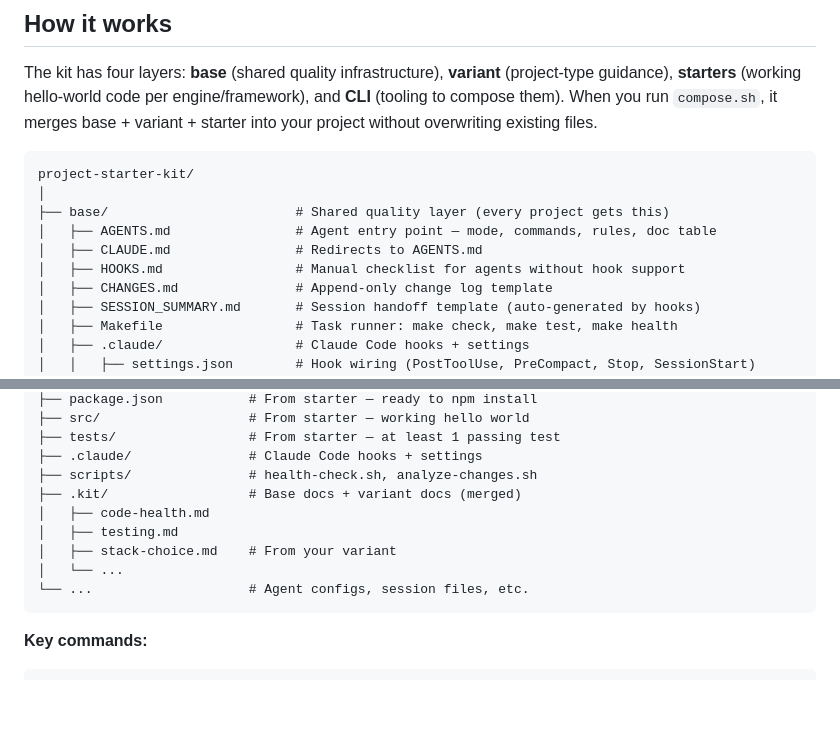
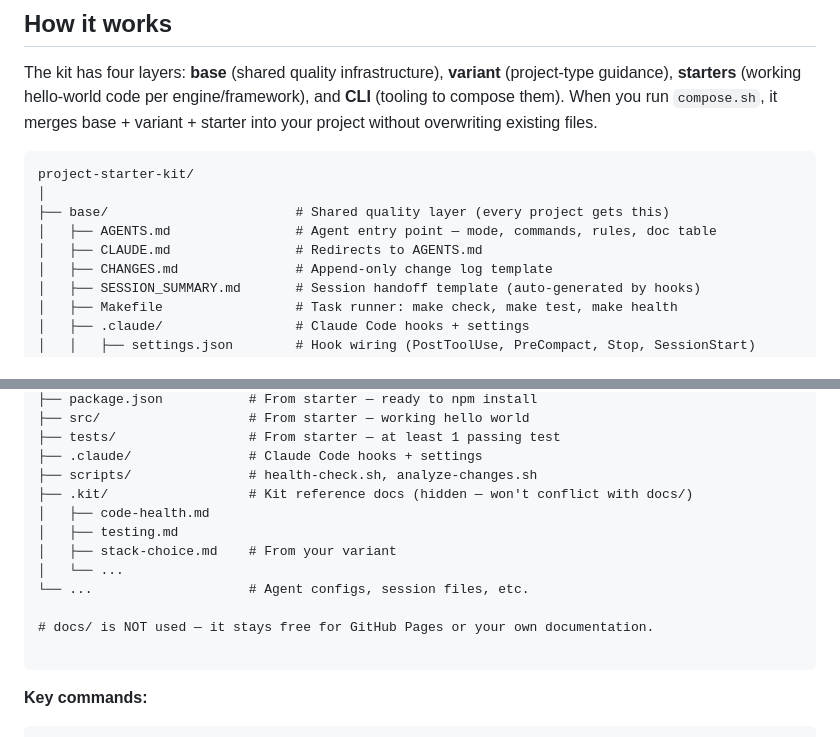
Before and after one commit to jdeworks/project-starter-kit, a Markdown page: README.md, 2 parts joined by grey strips. Drawn GitHub-style; blank space fills up the shorter version.

Commit message:
Clarify docs/ is free for user content, remove HOOKS.md from tree diagram
Co-Authored-By: Claude Opus 4.6 (1M context) <noreply@anthropic.com>

````diff
--- a/README.md
+++ b/README.md
@@ -78,7 +78,6 @@ project-starter-kit/
 ├── base/                        # Shared quality layer (every project gets this)
 │   ├── AGENTS.md                # Agent entry point — mode, commands, rules, doc table
 │   ├── CLAUDE.md                # Redirects to AGENTS.md
-│   ├── HOOKS.md                 # Manual checklist for agents without hook support
 │   ├── CHANGES.md               # Append-only change log template
 │   ├── SESSION_SUMMARY.md       # Session handoff template (auto-generated by hooks)
 │   ├── Makefile                 # Task runner: make check, make test, make health
@@ -231,12 +230,15 @@ your-project/
 ├── tests/                 # From starter — at least 1 passing test
 ├── .claude/               # Claude Code hooks + settings
 ├── scripts/               # health-check.sh, analyze-changes.sh
-├── .kit/                  # Base docs + variant docs (merged)
+├── .kit/                  # Kit reference docs (hidden — won't conflict with docs/)
 │   ├── code-health.md
 │   ├── testing.md
 │   ├── stack-choice.md    # From your variant
 │   └── ...
 └── ...                    # Agent configs, session files, etc.
+
+# docs/ is NOT used — it stays free for GitHub Pages or your own documentation.
+
 ```
 
 **Key commands:**
````
